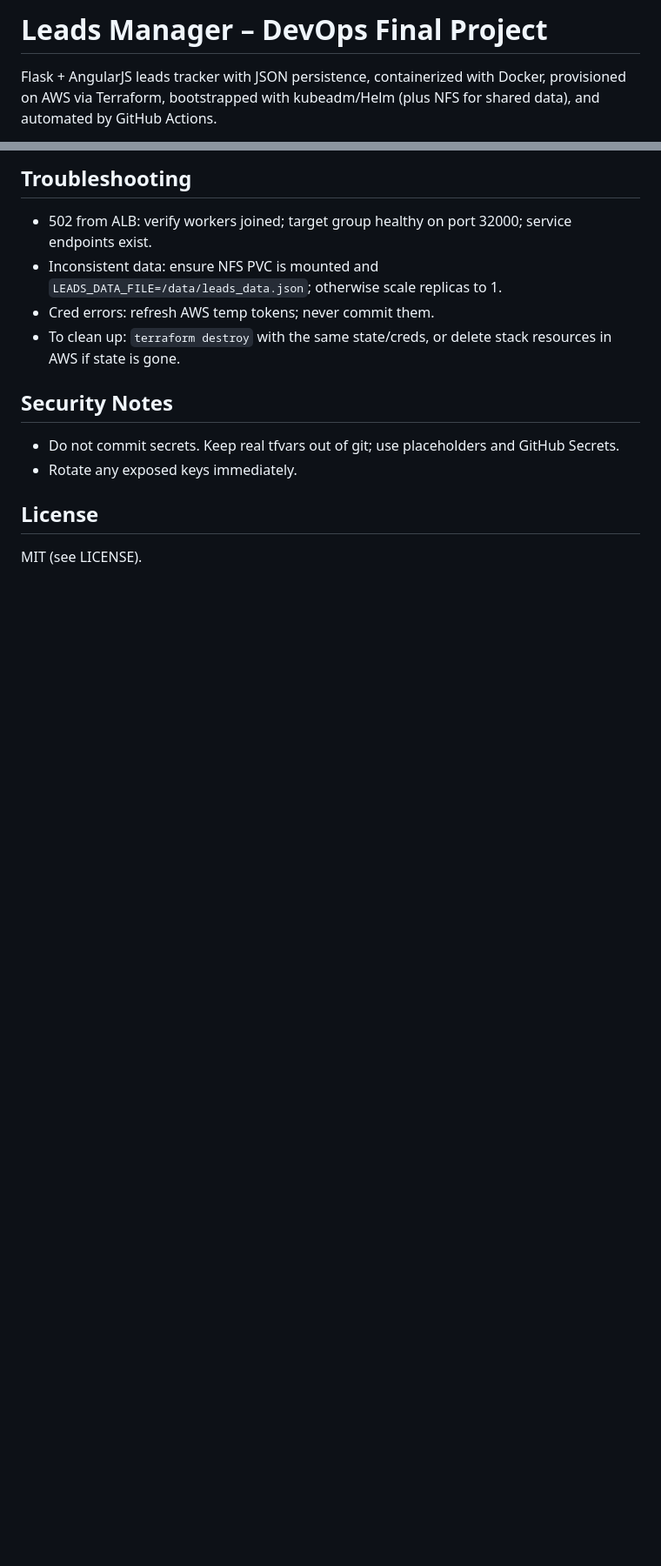
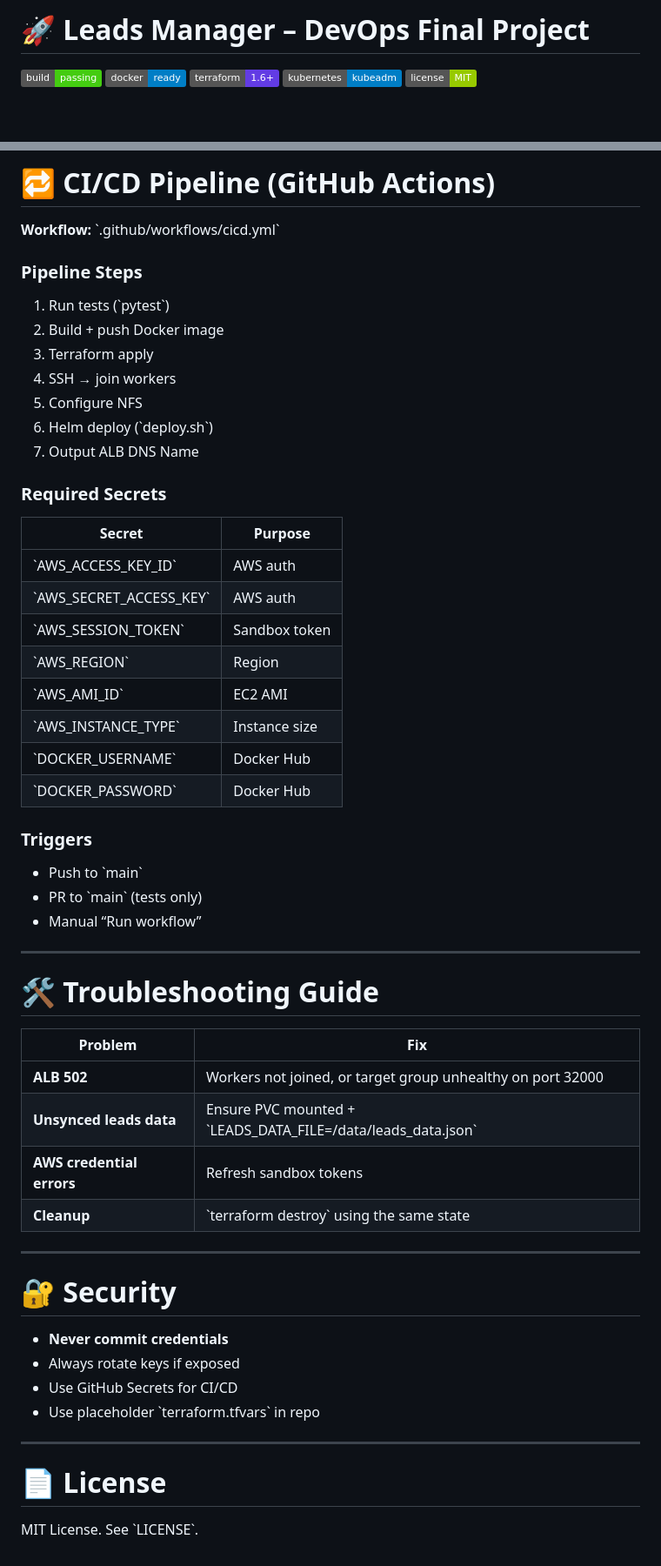
Before and after one commit to AmeerSDev/Leads-Manager-IAC-Final-Project, a Markdown page: README.md, 2 parts joined by grey strips. Shown at 87% size. GitHub-like rendering; badges without logos; blank space fills up the shorter version.

```diff
--- a/README.md
+++ b/README.md
@@ -1,4 +1,8 @@
-# Leads Manager – DevOps Final Project
+# 🚀 Leads Manager – DevOps Final Project
 
-Flask + AngularJS leads tracker with JSON persistence, containerized with Docker, provisioned on AWS via Terraform, bootstrapped with kubeadm/Helm (plus NFS for shared data), and automated by GitHub Actions.
+![Build Status](https://img.shields.io/badge/build-passing-brightgreen)
+![Docker](https://img.shields.io/badge/docker-ready-blue)
+![Terraform](https://img.shields.io/badge/terraform-1.6+-623CE4)
+![Kubernetes](https://img.shields.io/badge/kubernetes-kubeadm-blue)
+![License](https://img.shields.io/badge/license-MIT-green)
 
@@ -122,13 +218,56 @@ curl http://<ALB-DNS-NAME>/leads
 
-## Troubleshooting
-- 502 from ALB: verify workers joined; target group healthy on port 32000; service endpoints exist.
-- Inconsistent data: ensure NFS PVC is mounted and `LEADS_DATA_FILE=/data/leads_data.json`; otherwise scale replicas to 1.
-- Cred errors: refresh AWS temp tokens; never commit them.
-- To clean up: `terraform destroy` with the same state/creds, or delete stack resources in AWS if state is gone.
+# 🔁 CI/CD Pipeline (GitHub Actions)
 
-## Security Notes
-- Do not commit secrets. Keep real tfvars out of git; use placeholders and GitHub Secrets.
-- Rotate any exposed keys immediately.
+**Workflow:** \`.github/workflows/cicd.yml\`
 
-## License
-MIT (see LICENSE).
+### Pipeline Steps
+1. Run tests (\`pytest\`)
+2. Build + push Docker image
+3. Terraform apply
+4. SSH → join workers
+5. Configure NFS
+6. Helm deploy (\`deploy.sh\`)
+7. Output ALB DNS Name
+
+### Required Secrets
+
+| Secret | Purpose |
+|--------|---------|
+| \`AWS_ACCESS_KEY_ID\` | AWS auth |
+| \`AWS_SECRET_ACCESS_KEY\` | AWS auth |
+| \`AWS_SESSION_TOKEN\` | Sandbox token |
+| \`AWS_REGION\` | Region |
+| \`AWS_AMI_ID\` | EC2 AMI |
+| \`AWS_INSTANCE_TYPE\` | Instance size |
+| \`DOCKER_USERNAME\` | Docker Hub |
+| \`DOCKER_PASSWORD\` | Docker Hub |
+
+### Triggers
+- Push to \`main\`
+- PR to \`main\` (tests only)
+- Manual “Run workflow”
+
+---
+
+# 🛠 Troubleshooting Guide
+
+| Problem | Fix |
+|---------|-----|
+| **ALB 502** | Workers not joined, or target group unhealthy on port 32000 |
+| **Unsynced leads data** | Ensure PVC mounted + \`LEADS_DATA_FILE=/data/leads_data.json\` |
+| **AWS credential errors** | Refresh sandbox tokens |
+| **Cleanup** | \`terraform destroy\` using the same state |
+
+---
+
+# 🔐 Security
+
+- **Never commit credentials**
+- Always rotate keys if exposed
+- Use GitHub Secrets for CI/CD
+- Use placeholder \`terraform.tfvars\` in repo
+
+---
+
+# 📄 License
+MIT License. See \`LICENSE\`.
```
Also changed, not shown: other parts of README.md (+159 -67 lines).
